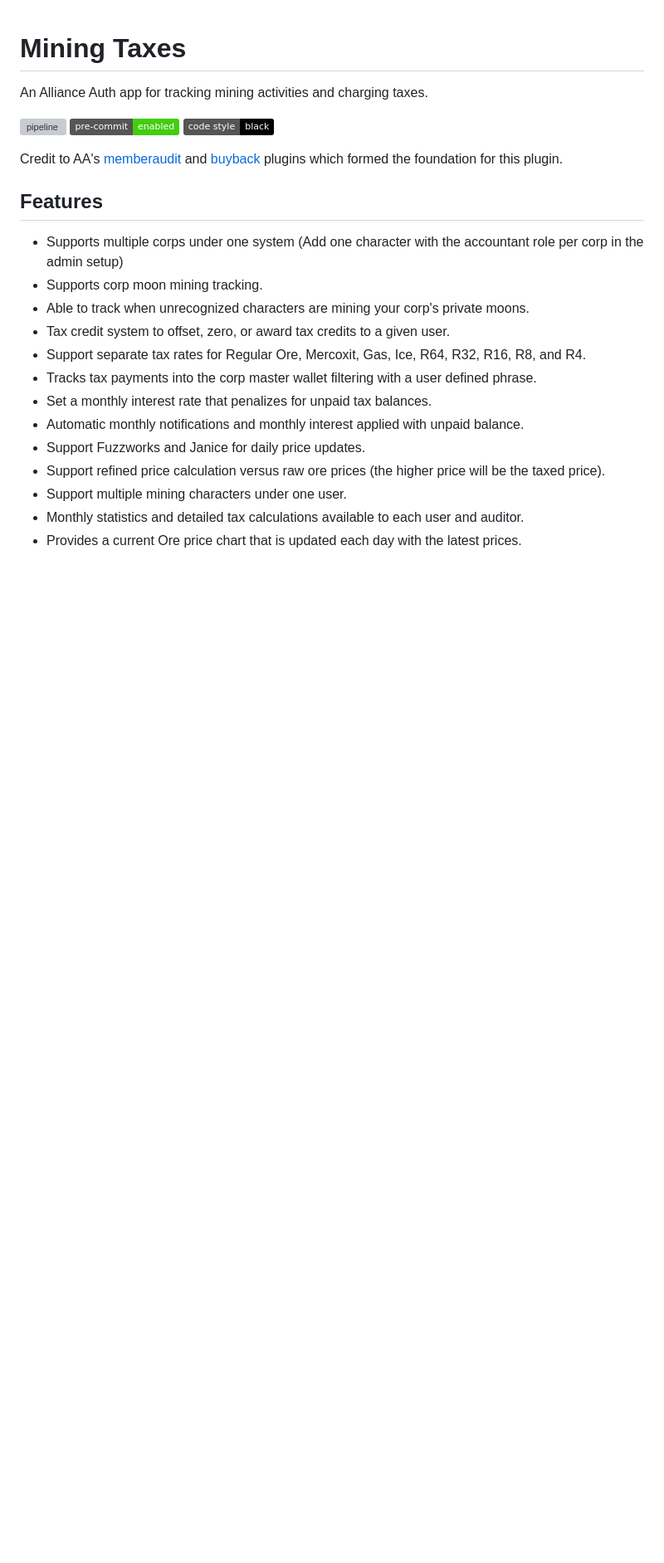
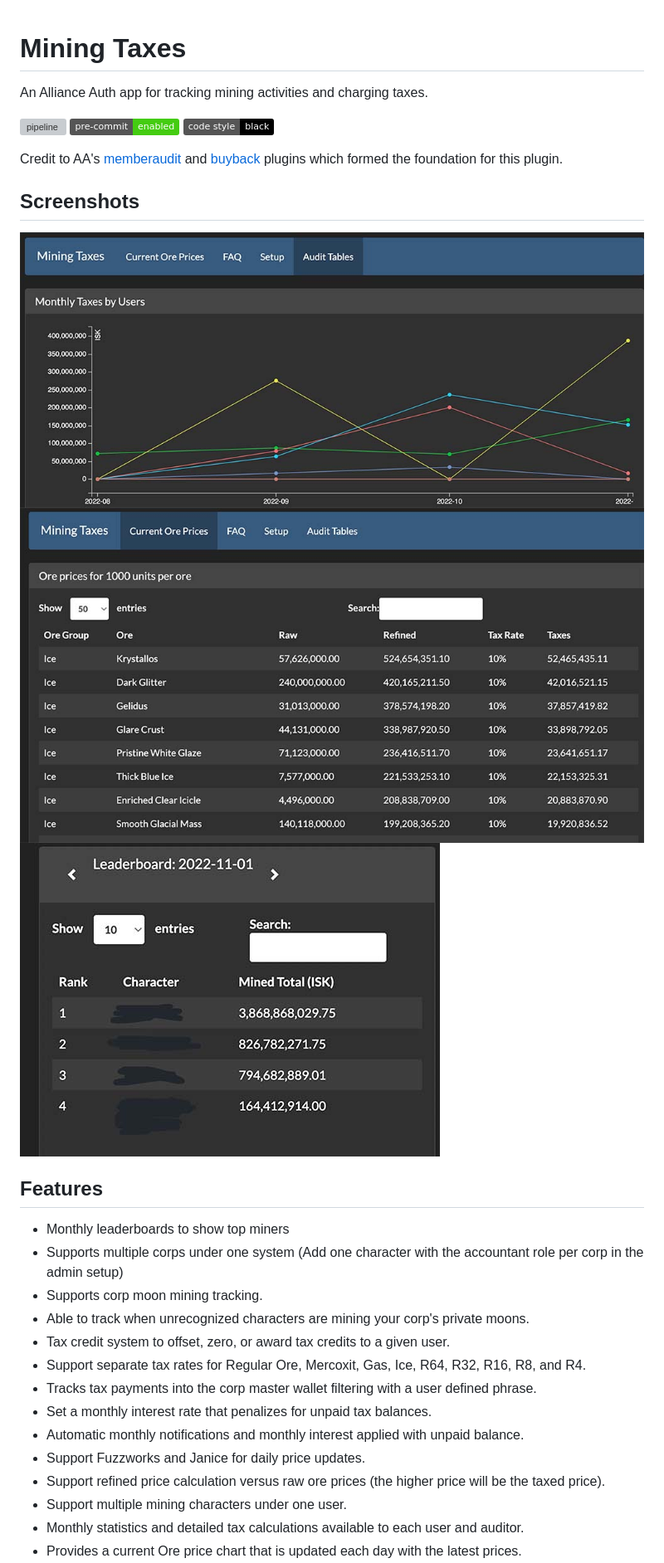
Before and after one commit to GoosefleetEO/aa-miningtaxes, a Markdown page: README.md, the part around the change. Shown: that part at 83% size. GitHub-like rendering; pictures changed too: screens/screen1.jpg (added), screens/screen2.jpg (added), screens/screen3.jpg (added); badges without logos; blank space fills up the shorter version; grey boxes are pictures that could not be loaded.

```diff
--- a/README.md
+++ b/README.md
@@ -8,8 +8,14 @@ An Alliance Auth app for tracking mining activities and charging taxes.
 
 Credit to AA's [memberaudit](https://gitlab.com/ErikKalkoken/aa-memberaudit) and [buyback](https://gitlab.com/paulipa/allianceauth-buyback-program) plugins which formed the foundation for this plugin.
 
+## Screenshots
+![monthly](screens/screen1.jpg)
+![oreprices](screens/screen2.jpg)
+![leaderboards](screens/screen3.jpg)
+
 ## Features
 
+- Monthly leaderboards to show top miners
 - Supports multiple corps under one system (Add one character with the accountant role per corp in the admin setup)
 - Supports corp moon mining tracking.
 - Able to track when unrecognized characters are mining your corp's private moons.
```
